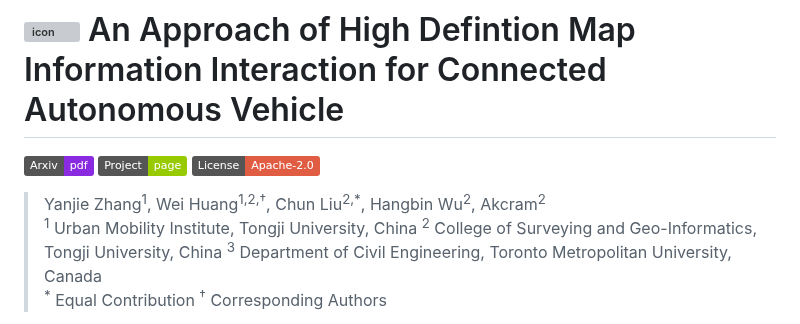
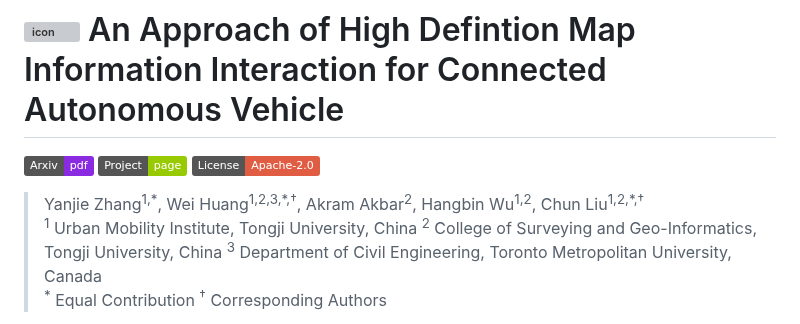
Before and after one commit to yanjie99/HDMapII, a Markdown page: README.md, the part around the change. GitHub-like rendering; badges without logos; grey boxes are pictures that could not be loaded.

Commit message:
text revised

```diff
--- a/README.md
+++ b/README.md
@@ -7,7 +7,7 @@
 
 
 
-> Yanjie Zhang<sup>1</sup>, Wei Huang<sup>1,2,†</sup>, Chun Liu<sup>2,\*</sup>, Hangbin Wu<sup>2</sup>, Akcram<sup>2</sup><br>
+> Yanjie Zhang<sup>1,\*</sup>, Wei Huang<sup>1,2,3,\*,†</sup>, Akram Akbar<sup>2</sup>, Hangbin Wu<sup>1,2</sup>, Chun Liu<sup>1,2,\*,†</sup><br>
 > <sup>1</sup> Urban Mobility Institute, Tongji University, China <sup>2</sup> College of Surveying and Geo-Informatics, Tongji University, China <sup>3</sup> Department of Civil Engineering, Toronto Metropolitan University, Canada<br>
 > <sup>\*</sup> Equal Contribution <sup>†</sup> Corresponding Authors
 
```
